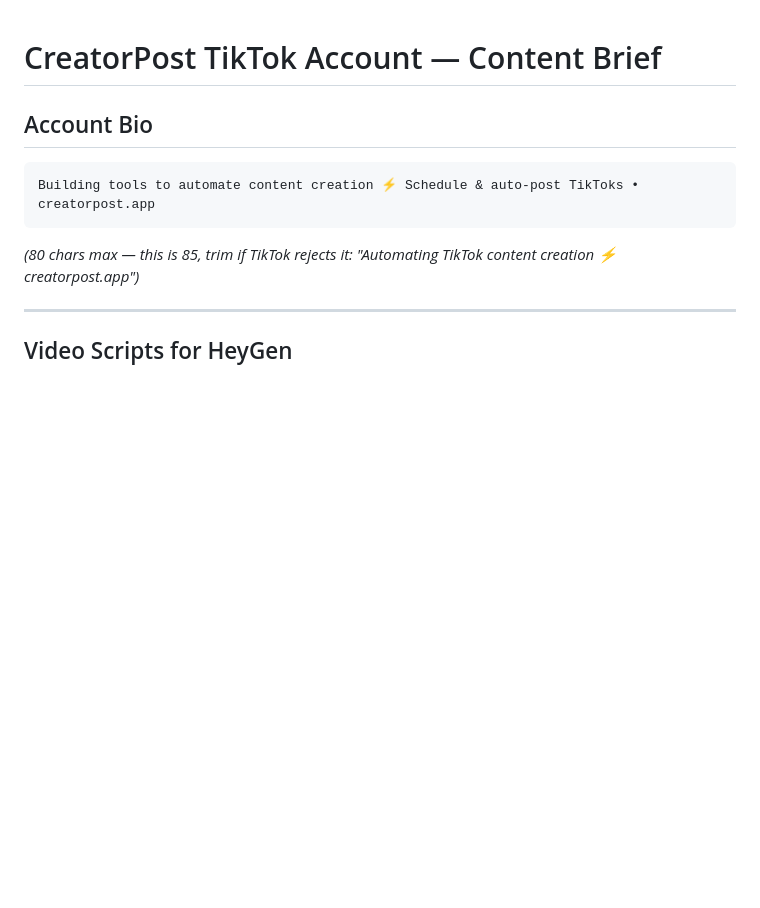
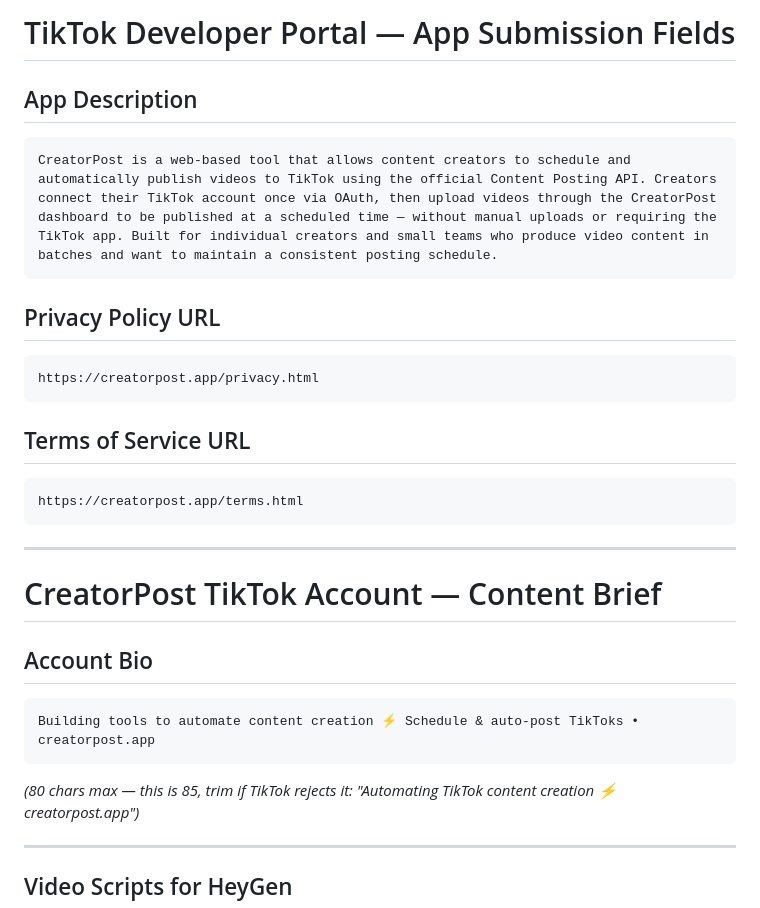
Before and after one commit to mattdonders/tiktok-creator-app, a Markdown page: docs/tiktok-content.md, the part around the change. Rendered like a GitHub page; blank space fills up the shorter version.

Commit message:
Add TikTok developer portal submission fields
Co-Authored-By: Claude Sonnet 4.6 <noreply@anthropic.com>

````diff
--- a/docs/tiktok-content.md
+++ b/docs/tiktok-content.md
@@ -1,3 +1,22 @@
+# TikTok Developer Portal — App Submission Fields
+
+## App Description
+```
+CreatorPost is a web-based tool that allows content creators to schedule and automatically publish videos to TikTok using the official Content Posting API. Creators connect their TikTok account once via OAuth, then upload videos through the CreatorPost dashboard to be published at a scheduled time — without manual uploads or requiring the TikTok app. Built for individual creators and small teams who produce video content in batches and want to maintain a consistent posting schedule.
+```
+
+## Privacy Policy URL
+```
+https://creatorpost.app/privacy.html
+```
+
+## Terms of Service URL
+```
+https://creatorpost.app/terms.html
+```
+
+---
+
 # CreatorPost TikTok Account — Content Brief
 
 ## Account Bio
````
